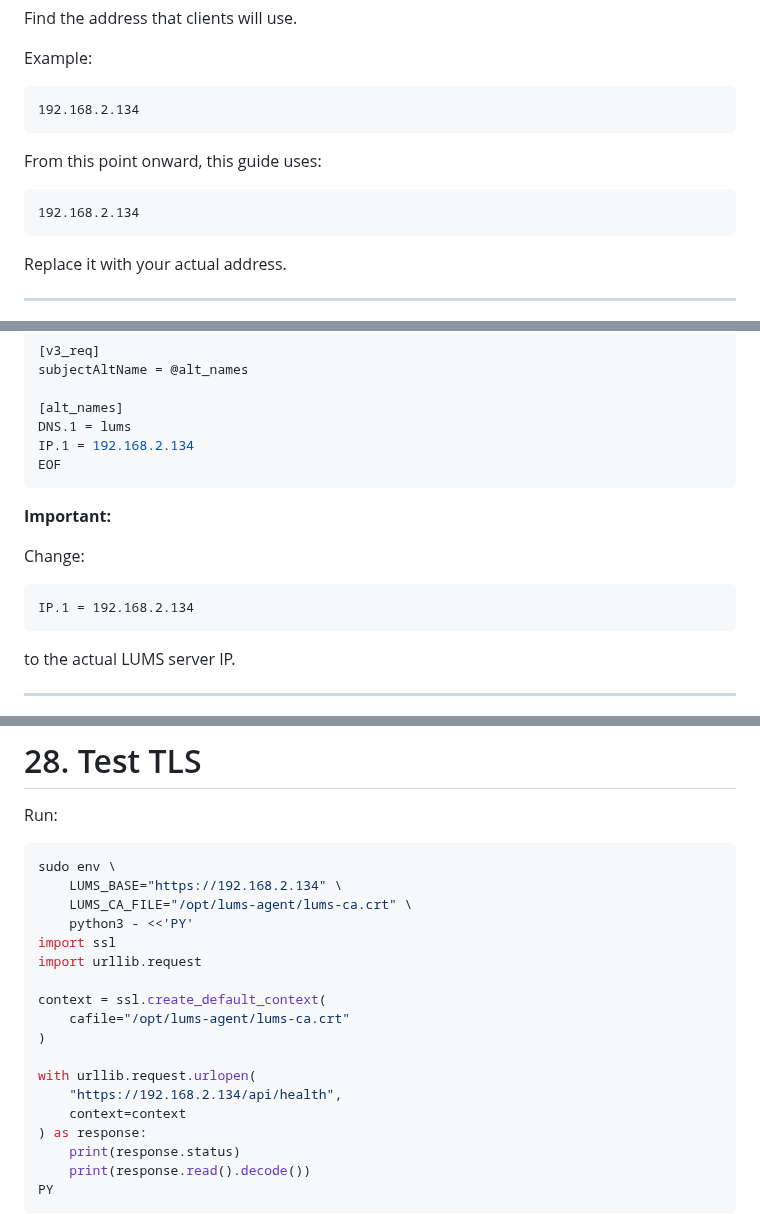
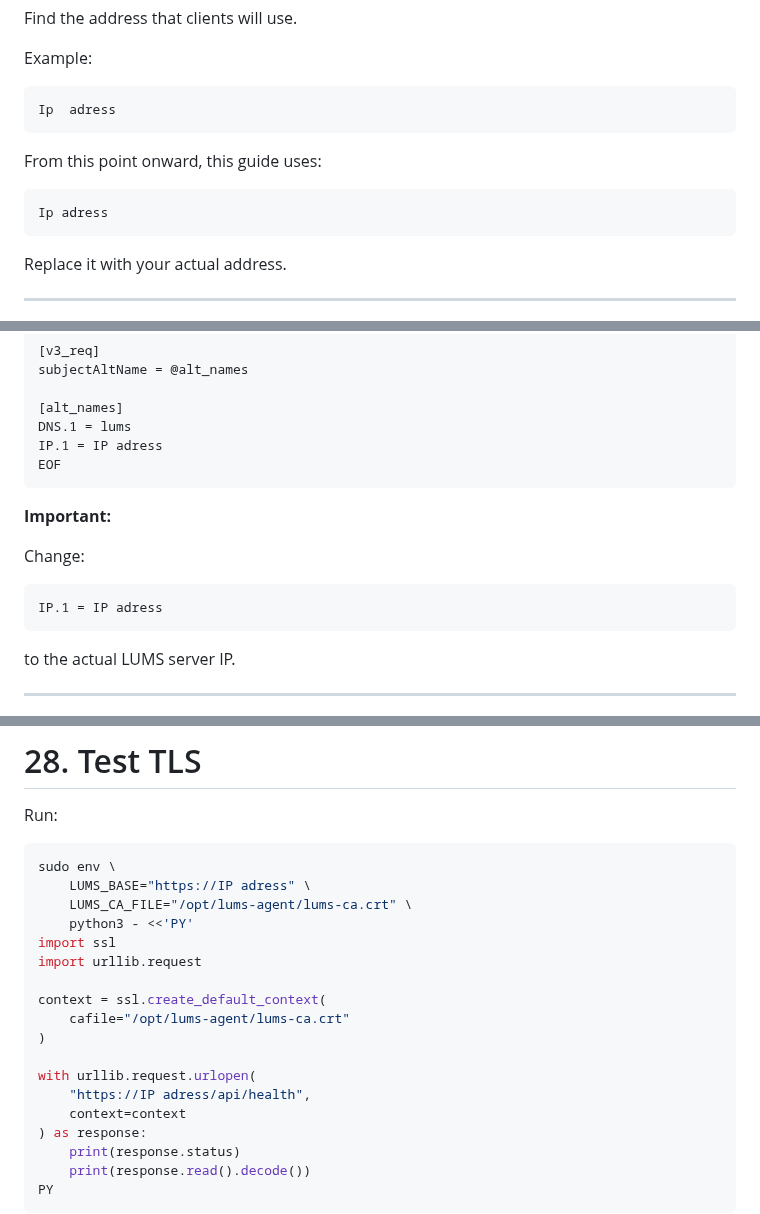
Before and after one commit to NovaForgeCtrl/LUMS, a Markdown page: install.md, 3 parts joined by grey strips. GitHub-like rendering.

Commit message:
Replace IP address examples in install.md
Updated instances of '192.168.2.134' to 'IP address' for clarity.

````diff
--- a/install.md
+++ b/install.md
@@ -537,13 +537,13 @@ Find the address that clients will use.
 Example:
 
 ```text
-192.168.2.134
+Ip  adress
 ```
 
 From this point onward, this guide uses:
 
 ```text
-192.168.2.134
+Ip adress
 ```
 
 Replace it with your actual address.
@@ -576,7 +576,7 @@ subjectAltName = @alt_names
 
 [alt_names]
 DNS.1 = lums
-IP.1 = 192.168.2.134
+IP.1 = IP adress
 EOF
 ```
 
@@ -585,7 +585,7 @@ EOF
 Change:
 
 ```text
-IP.1 = 192.168.2.134
+IP.1 = IP adress
 ```
 
 to the actual LUMS server IP.
@@ -924,7 +924,7 @@ Run:
 
 ```bash
 sudo env \
-    LUMS_BASE="https://192.168.2.134" \
+    LUMS_BASE="https://IP adress" \
     LUMS_CA_FILE="/opt/lums-agent/lums-ca.crt" \
     python3 - <<'PY'
 import ssl
@@ -935,7 +935,7 @@ context = ssl.create_default_context(
 )
 
 with urllib.request.urlopen(
-    "https://192.168.2.134/api/health",
+    "https://IP adress/api/health",
     context=context
 ) as response:
     print(response.status)
````
Also changed, not shown: other parts of install.md (+11 -11 lines).
